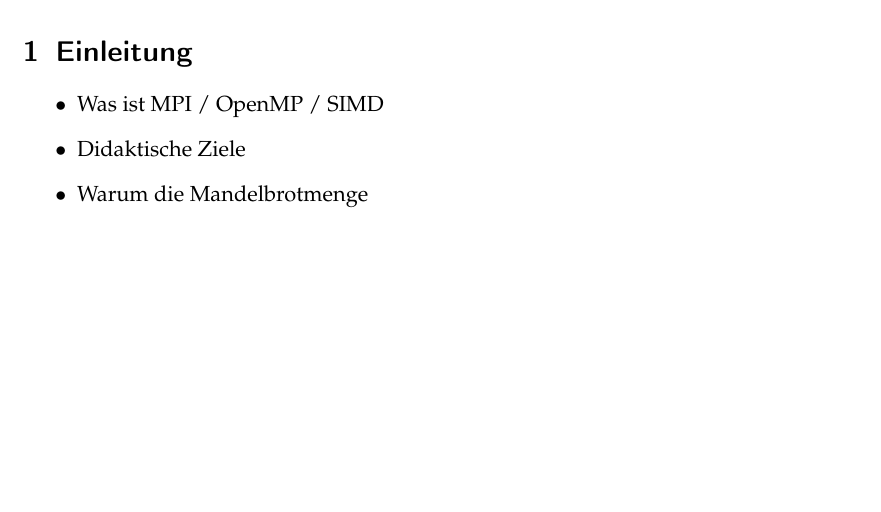
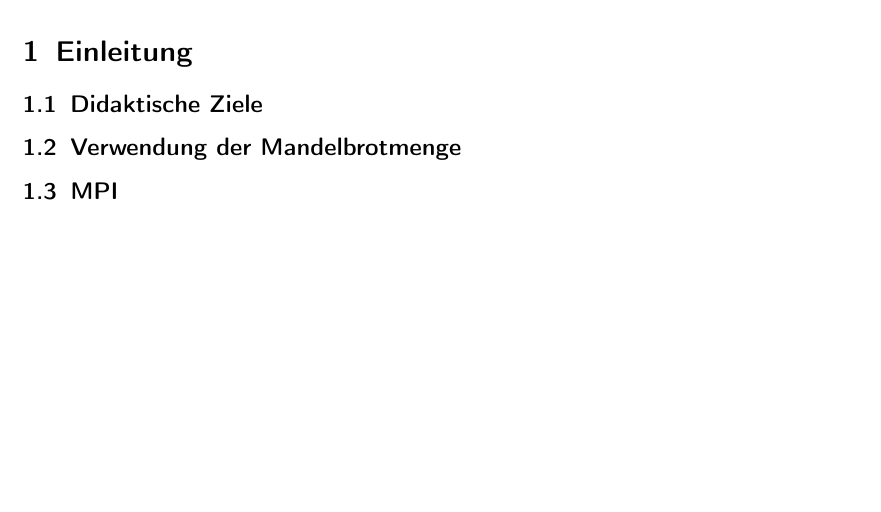
Before and after one commit to eragp/mandelbrot, a LaTeX document (doc/ausarbeitung/Ausarbeitung.tex, which reads doc/ausarbeitung/Einleitung.tex): part of page 2 of 6, cut so that both start at the same text. The pictures show the PDF file doc/ausarbeitung/Ausarbeitung.pdf that the author committed with the source.

```diff
--- a/doc/ausarbeitung/Einleitung.tex
+++ b/doc/ausarbeitung/Einleitung.tex
@@ -1,6 +1,16 @@
 \section{Einleitung}
-\begin{itemize}
-	\item Was ist MPI / OpenMP / SIMD
-	\item Didaktische Ziele
-	\item Warum die Mandelbrotmenge
-\end{itemize}
+
+% Didaktische Ziele
+\subsection{Didaktische Ziele}
+
+% Warum die Mandelbrotmenge
+\subsection{Verwendung der Mandelbrotmenge}
+
+% Was ist MPI
+\subsection{MPI}
+
+% Was ist OpenMP
+% wenn verwendet
+
+% Was ist SIMD
+% wenn verwendet
```
Also changed, not shown: doc/ausarbeitung/Ausarbeitung.pdf.
